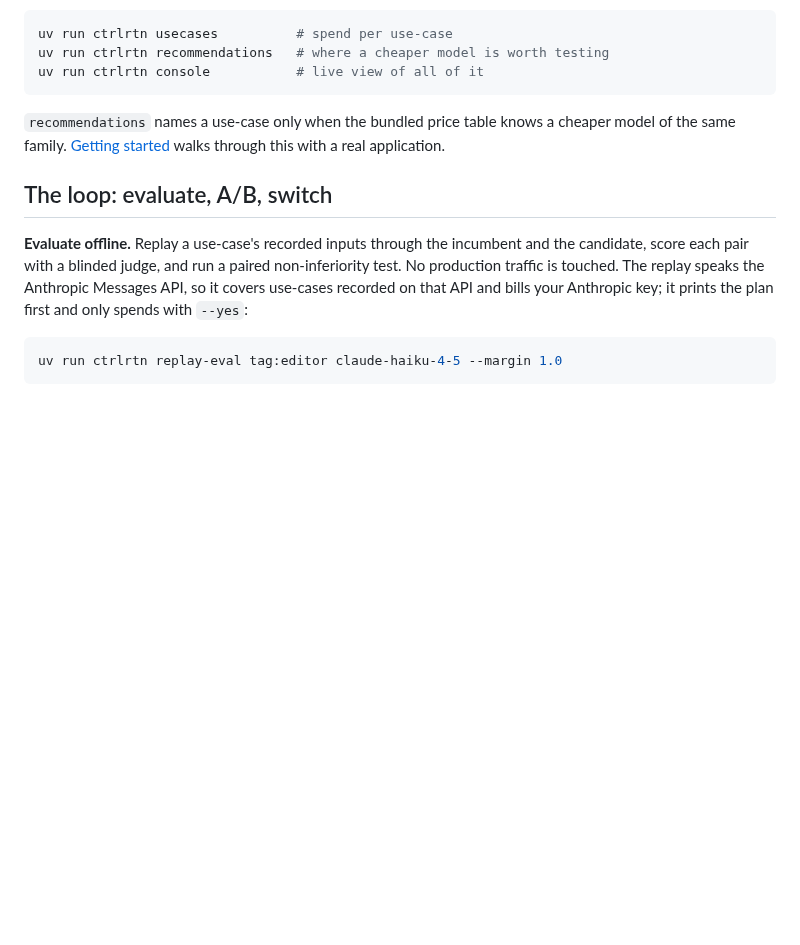
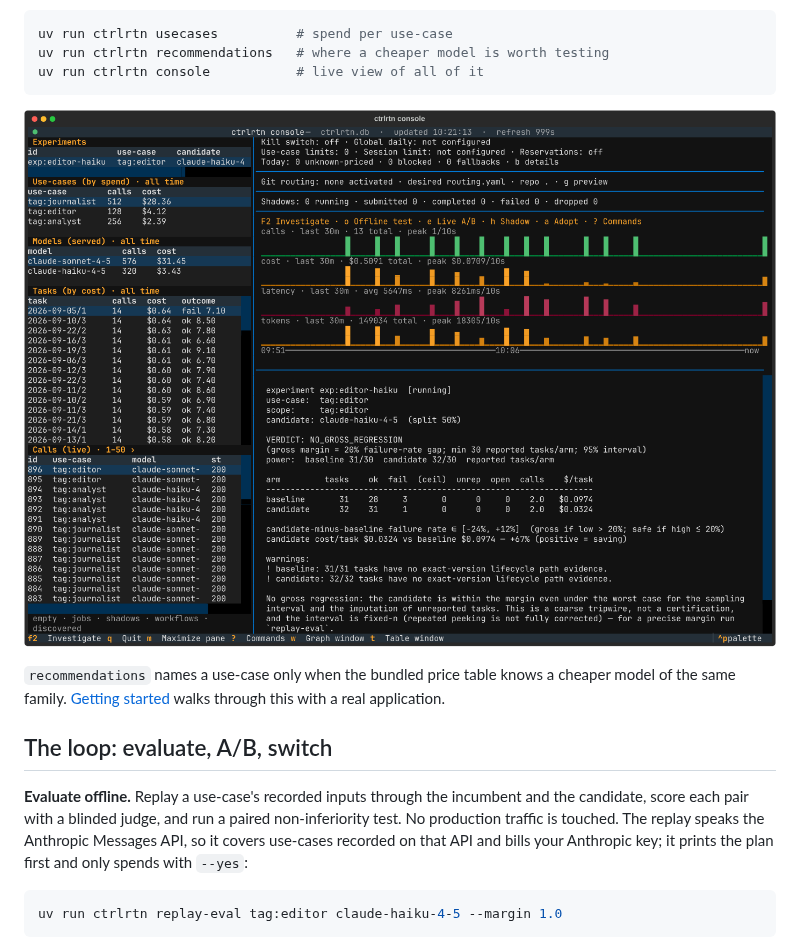
Before and after one commit to arnovich/ctrlrtn, a Markdown page: README.md, the part around the change. Drawn GitHub-style; pictures changed too: docs/console.png (added); blank space fills up the shorter version.

````diff
--- a/README.md
+++ b/README.md
@@ -69,6 +69,8 @@ uv run ctrlrtn usecases          # spend per use-case
 uv run ctrlrtn recommendations   # where a cheaper model is worth testing
 uv run ctrlrtn console           # live view of all of it
 ```
+
+![The console: experiments, use-cases, models and tasks on the left, live graphs and the selected experiment's verdict on the right](https://raw.githubusercontent.com/arnovich/ctrlrtn/main/docs/console.png)
 
 `recommendations` names a use-case only when the bundled price table knows a
 cheaper model of the same family.
````
Also changed, not shown: .github/pull_request_template.md (deleted, +0 -11 lines), CONTRIBUTING.md (+16 -28 lines), docs/console.md (+5 -0 lines), 1 other file.
